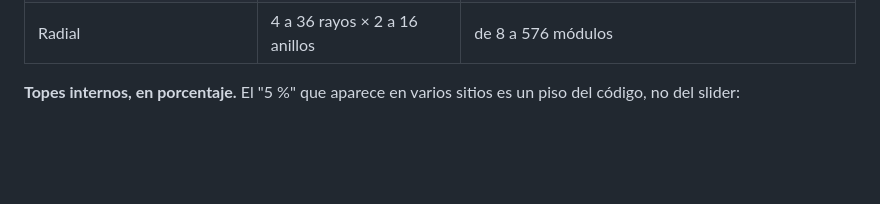
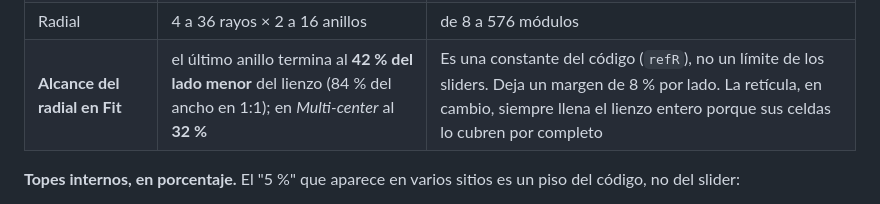
Before and after one commit to dMore88/module-studio, a Markdown page: docs/LIMITES_Y_VALORES.md, the part around the change. GitHub-like rendering; blank space fills up the shorter version.

Commit message:
docs: radial reach in Fit is a fixed 42 % of the canvas

```diff
--- a/docs/LIMITES_Y_VALORES.md
+++ b/docs/LIMITES_Y_VALORES.md
@@ -35,6 +35,7 @@ Por eso un módulo con **Width igual al lado del lienzo (600 en 1:1) llena exact
 | Width / Height máximo | 2000 px | 333 % de la celda (el módulo se sale de ella y de sus vecinos) |
 | Módulos máximos | 50 columnas × 50 filas | 2 500 |
 | Radial | 4 a 36 rayos × 2 a 16 anillos | de 8 a 576 módulos |
+| **Alcance del radial en Fit** | el último anillo termina al **42 % del lado menor** del lienzo (84 % del ancho en 1:1); en *Multi-center* al **32 %** | Es una constante del código (`refR`), no un límite de los sliders. Deja un margen de 8 % por lado. La retícula, en cambio, siempre llena el lienzo entero porque sus celdas lo cubren por completo |
 
 **Topes internos, en porcentaje.** El "5 %" que aparece en varios sitios es un piso del código, no del slider:
 - Cada columna o fila, con *Col ratio* y *Col gradation*, no puede ser menor que el **5 %** de su tamaño base ni mayor que **20 veces** (`0,05 a 20`).
```
